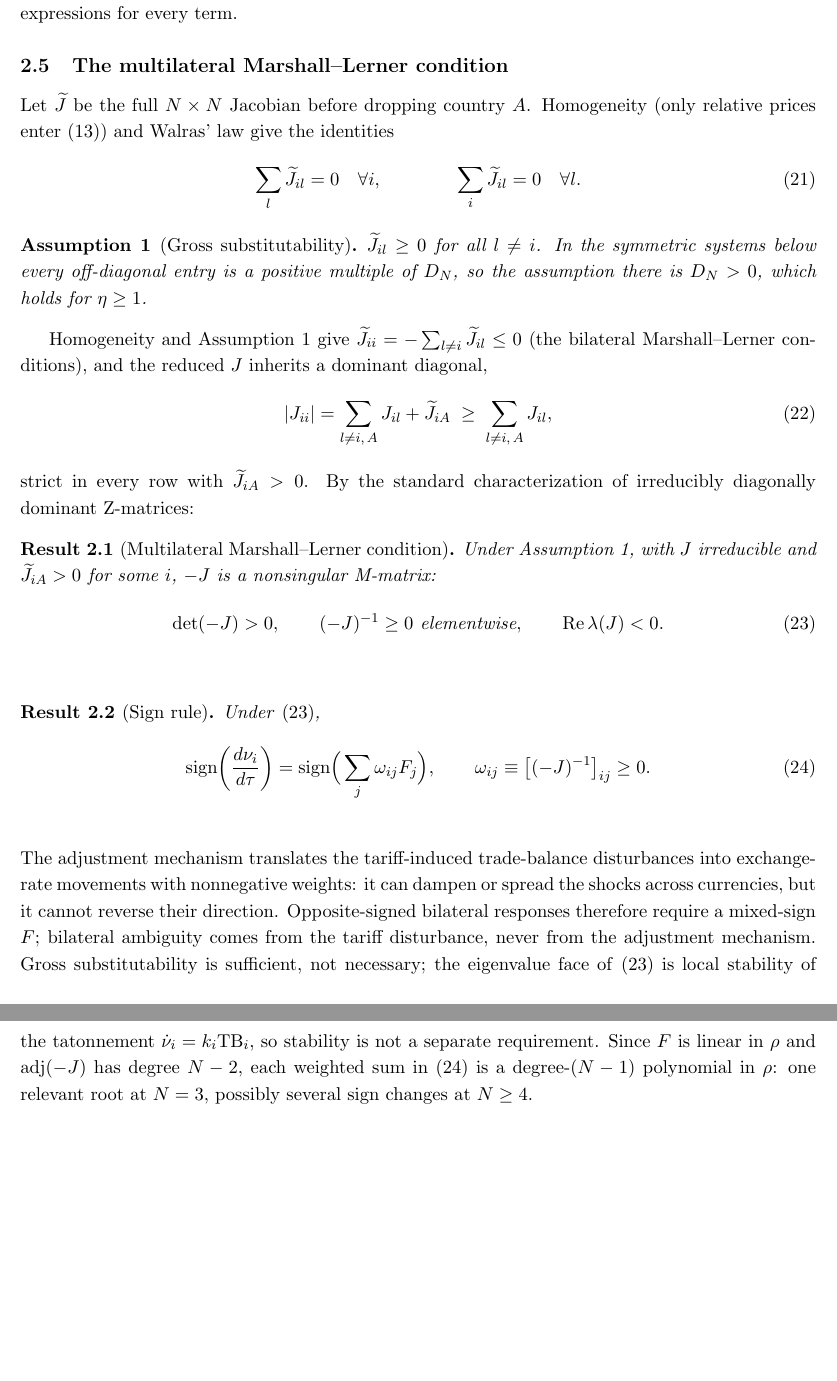
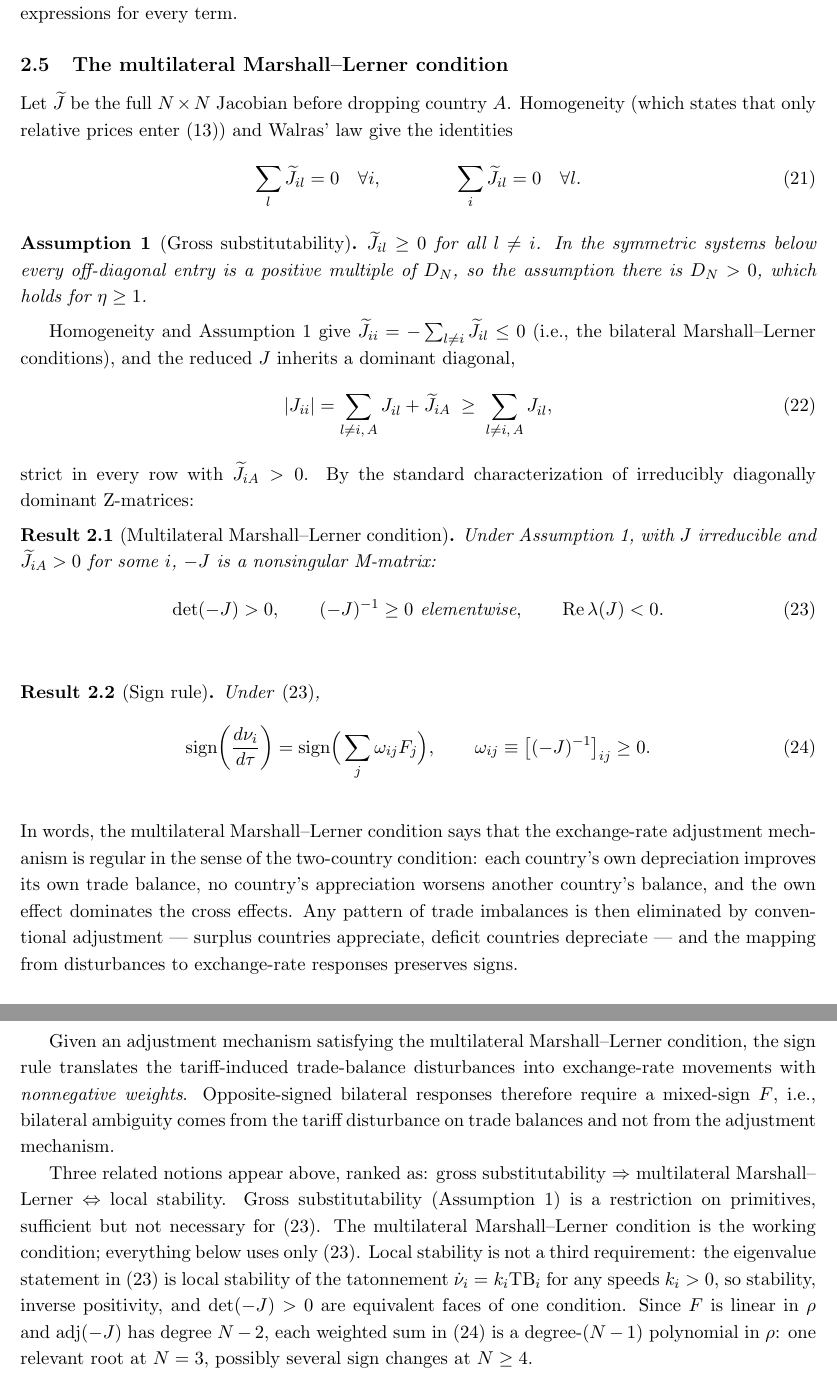
Before and after one commit to jasonzhixinglu/tariff-exchange-rates, a LaTeX document (notes/model_derivations.tex): two parts of pages 4 and 5 of 12 before the commit and two parts of pages 4 and 5 of 13 after it, joined at a grey line, cut so that both start at the same text, the shorter picture padded with empty space. Compiled offline with pdfLaTeX.

Commit message:
docs: incorporate ML-in-words and GS/ML/stability ranking comments
Co-Authored-By: Claude Fable 5 <noreply@anthropic.com>

```diff
--- a/notes/model_derivations.tex
+++ b/notes/model_derivations.tex
@@ -152,7 +152,7 @@ $F$ is the vector of trade-balance disturbances created by the tariff at unchang
 
 \subsection{The multilateral Marshall--Lerner condition}
 
-Let $\widetilde J$ be the full $N \times N$ Jacobian before dropping country $A$. Homogeneity (only relative prices enter \eqref{eq:dp}) and Walras' law give the identities
+Let $\widetilde J$ be the full $N \times N$ Jacobian before dropping country $A$. Homogeneity (which states that only relative prices enter \eqref{eq:dp}) and Walras' law give the identities
 \begin{equation}
 \sum_{l} \widetilde J_{il} = 0 \quad \forall i,
 \qquad\qquad
@@ -165,7 +165,7 @@ $\widetilde J_{il} \geq 0$ for all $l \neq i$. In the symmetric systems below ev
 \label{as:gs}
 \end{assumption}
 
-Homogeneity and Assumption \ref{as:gs} give $\widetilde J_{ii} = -\sum_{l\neq i}\widetilde J_{il} \leq 0$ (the bilateral Marshall--Lerner conditions), and the reduced $J$ inherits a dominant diagonal,
+Homogeneity and Assumption \ref{as:gs} give $\widetilde J_{ii} = -\sum_{l\neq i}\widetilde J_{il} \leq 0$ (i.e., the bilateral Marshall--Lerner conditions), and the reduced $J$ inherits a dominant diagonal,
 \begin{equation}
 |J_{ii}| = \sum_{l \neq i,\,A} J_{il} + \widetilde J_{iA} \;\geq\; \sum_{l \neq i,\,A} J_{il} ,
 \label{eq:diagdom}
@@ -196,7 +196,11 @@ Under \eqref{eq:invpos},
 \label{res:signrule}
 \end{result}
 
-\noindent The adjustment mechanism translates the tariff-induced trade-balance disturbances into exchange-rate movements with nonnegative weights: it can dampen or spread the shocks across currencies, but it cannot reverse their direction. Opposite-signed bilateral responses therefore require a mixed-sign $F$; bilateral ambiguity comes from the tariff disturbance, never from the adjustment mechanism. Gross substitutability is sufficient, not necessary; the eigenvalue face of \eqref{eq:invpos} is local stability of the tatonnement $\dot\nu_i = k_i \mathrm{TB}_i$, so stability is not a separate requirement. Since $F$ is linear in $\rho$ and $\operatorname{adj}(-J)$ has degree $N-2$, each weighted sum in \eqref{eq:signrule} is a degree-$(N-1)$ polynomial in $\rho$: one relevant root at $N = 3$, possibly several sign changes at $N \geq 4$.
+\noindent In words, the multilateral Marshall--Lerner condition says that the exchange-rate adjustment mechanism is regular in the sense of the two-country condition: each country's own depreciation improves its own trade balance, no country's appreciation worsens another country's balance, and the own effect dominates the cross effects. Any pattern of trade imbalances is then eliminated by conventional adjustment --- surplus countries appreciate, deficit countries depreciate --- and the mapping from disturbances to exchange-rate responses preserves signs.
+
+Given an adjustment mechanism satisfying the multilateral Marshall--Lerner condition, the sign rule translates the tariff-induced trade-balance disturbances into exchange-rate movements with \emph{nonnegative weights}. Opposite-signed bilateral responses therefore require a mixed-sign $F$, i.e., bilateral ambiguity comes from the tariff disturbance on trade balances and not from the adjustment mechanism.
+
+Three related notions appear above, ranked as: gross substitutability $\Rightarrow$ multilateral Marshall--Lerner $\Leftrightarrow$ local stability. Gross substitutability (Assumption \ref{as:gs}) is a restriction on primitives, sufficient but not necessary for \eqref{eq:invpos}. The multilateral Marshall--Lerner condition is the working condition; everything below uses only \eqref{eq:invpos}. Local stability is not a third requirement: the eigenvalue statement in \eqref{eq:invpos} is local stability of the tatonnement $\dot\nu_i = k_i \mathrm{TB}_i$ for any speeds $k_i > 0$, so stability, inverse positivity, and $\det(-J) > 0$ are equivalent faces of one condition. Since $F$ is linear in $\rho$ and $\operatorname{adj}(-J)$ has degree $N-2$, each weighted sum in \eqref{eq:signrule} is a degree-$(N-1)$ polynomial in $\rho$: one relevant root at $N = 3$, possibly several sign changes at $N \geq 4$.
 
 \section{Tariff Responses: Two, Three, and $N$ Countries}
 
```
Also changed, not shown: REVISION_CHANGES.md (+4 -0 lines), notes/model_derivations.pdf.
